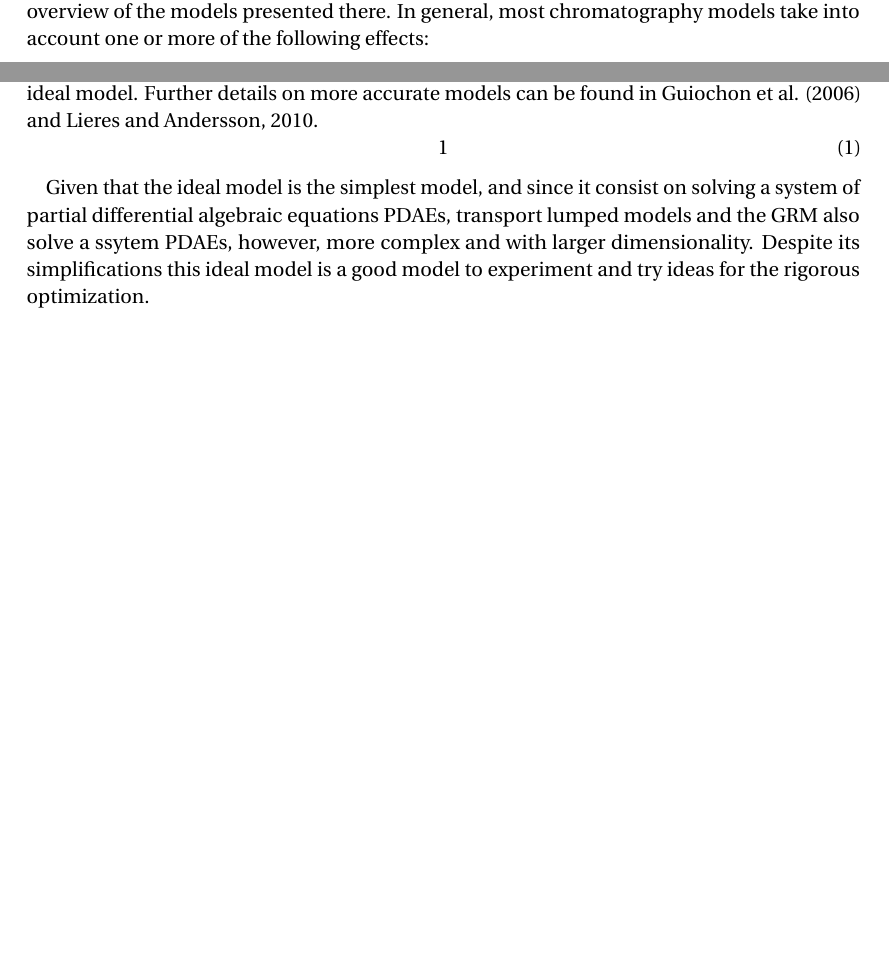
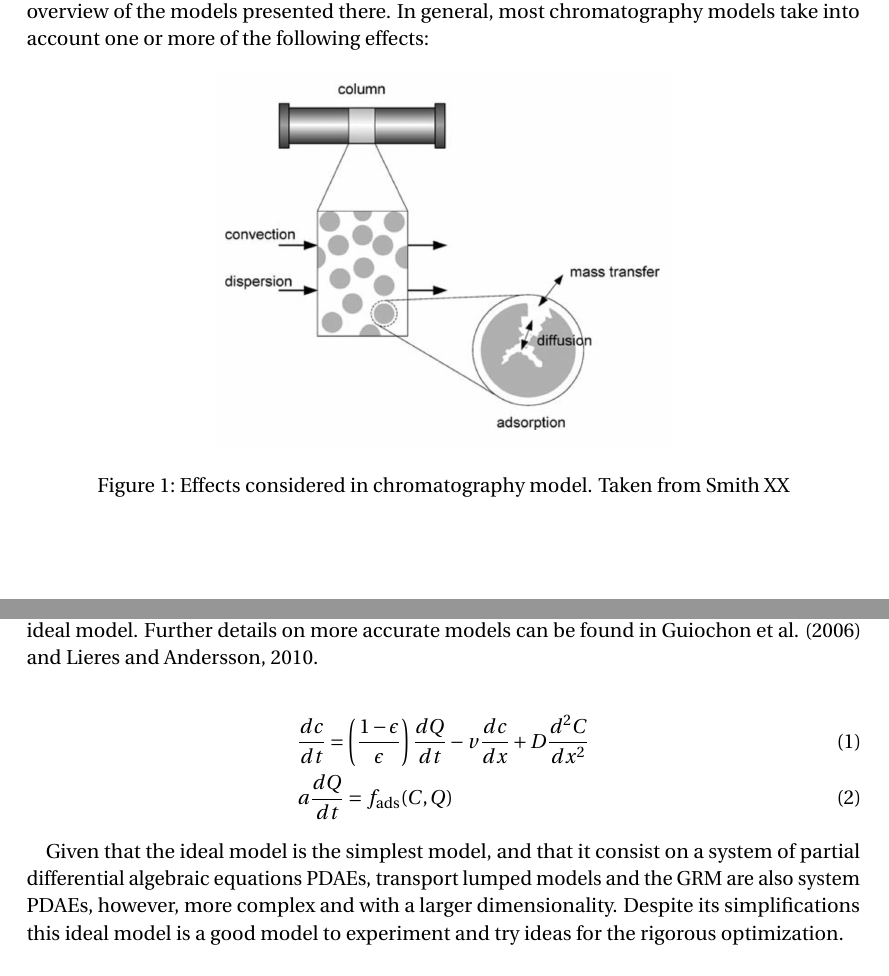
Before and after one commit to santiagoropb/Chromatography, a LaTeX document (documentation/report/main.tex): two parts of pages 2 and 3 of 3, joined at a grey line, cut so that both start at the same text, the shorter picture padded with empty space. Compiled offline with pdfLaTeX.

Commit message:
changes in report

```diff
--- a/documentation/report/main.tex
+++ b/documentation/report/main.tex
@@ -67,9 +67,13 @@ For rapid prototyping and testing of ideas towards the goal of robust optimizati
 
 \section{Chromatography models}
 
-Different types of modeling approaches for chromatography columns are comprehensively summarized in the work done by Guiochon et al. (2006). In this report we give only a brief overview of the models presented there.
-In general, most chromatography models take into account one or
-more of the following effects:
+Different types of modeling approaches for chromatography columns are comprehensively summarized in the work done by Guiochon et al. (2006). In this report we give only a brief overview of the models presented there. In general, most chromatography models take into account one or more of the following effects:
+
+\begin{figure}[h]
+\centering
+\includegraphics[width=0.55\textwidth]{diagramtransport.png}
+\caption{Effects considered in chromatography model. Taken from Smith XX}
+\end{figure}
 
 \begin{itemize}
 \item convection
@@ -83,11 +87,13 @@ more of the following effects:
 In modeling liquid chromatographic processes, frequently different assumptions can be justified which lead to simplification in the mathematical models. The simplest model, known as the ideal model, neglects dispersion, pore and surface diffusion and mass transfer effects. On the other extreme, the most accurate model, known as the General Rate Model (GRM), consider all the phenomena listed above. In between, several models have been introduced in literature and are known as lumped transport models. Figure XX shows a simple diagram with the high-level classification of chromatography models and its corresponding variables.
 
 Where $C$ represents the concentration in the mobile phase, $Cp$ the concentration in the pores of a bead, and $Q$ the concentration in the bead. For simplicity we describe here only the ideal model. Further details on more accurate models can be found in Guiochon et al. (2006) and Lieres and Andersson, 2010.
-\begin{equation}
-1
-\end{equation}
 
-Given that the ideal model is the simplest model, and since it consist on solving a system of partial differential algebraic equations PDAEs, transport lumped models and the GRM also solve a ssytem PDAEs, however, more complex and with larger dimensionality. Despite its simplifications this ideal model is a good model to experiment and try ideas for the rigorous optimization.
+\begin{align}
+& \frac{dc}{dt} = \left(\frac{1-\epsilon}{\epsilon}\right) \frac{dQ}{dt}-v\frac{dc}{dx} + D\frac{d^2C}{dx^2}\\
+& a \frac{dQ}{dt} = f_{\text{ads}}(C,Q)
+\end{align}
+
+Given that the ideal model is the simplest model, and that it consist on a system of partial differential algebraic equations PDAEs, transport lumped models and the GRM are also system PDAEs, however, more complex and with a larger dimensionality. Despite its simplifications this ideal model is a good model to experiment and try ideas for the rigorous optimization.
 \\
 \\
 In pychrom the simulation of a chromatography columns can be done very efficiently with the GRM. A chromatography model is built in python and sent to the C++ software CADET, The Chromatography Analysis and Design Toolkit, to simulate the system. All the results are latter parsed and loaded into xarrays for easy post-processing in python
```
Also changed, not shown: documentation/report/diagramtransport.png (added).
